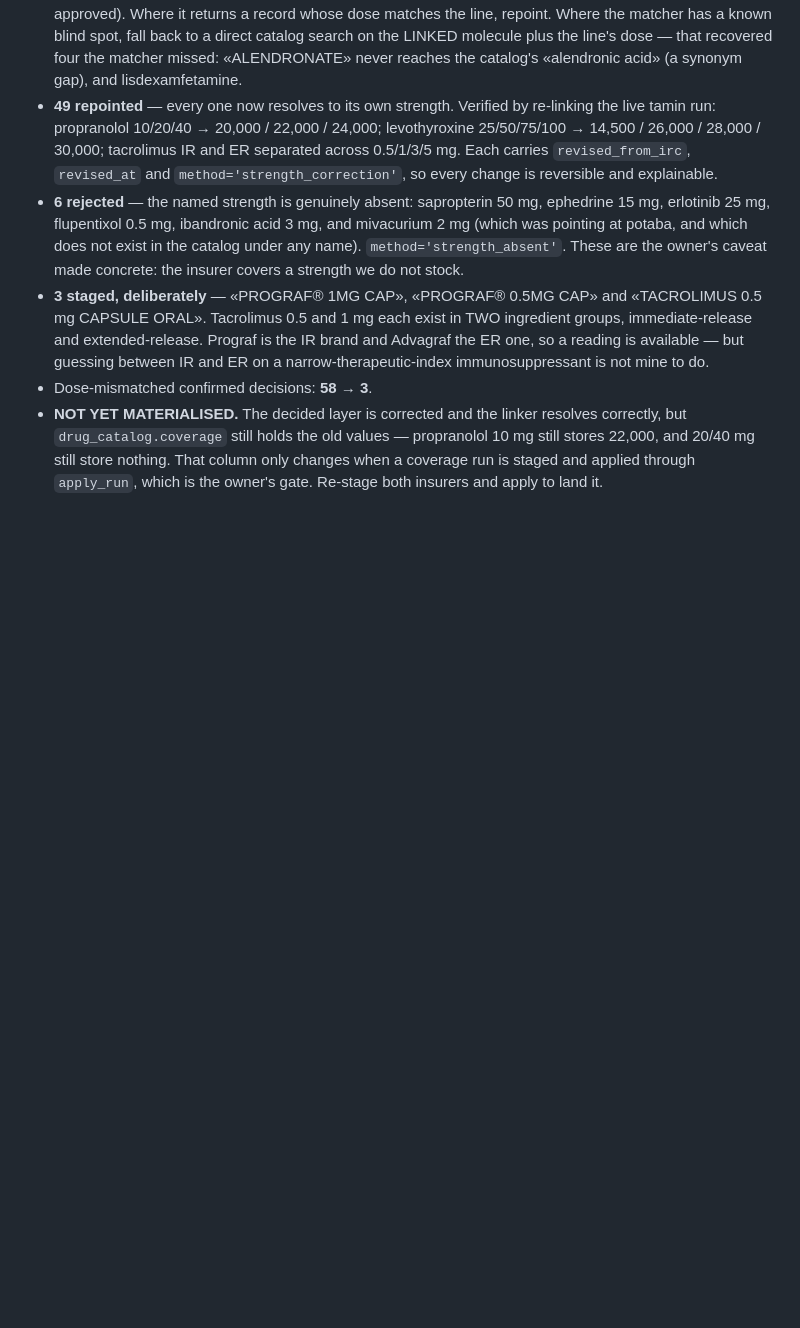
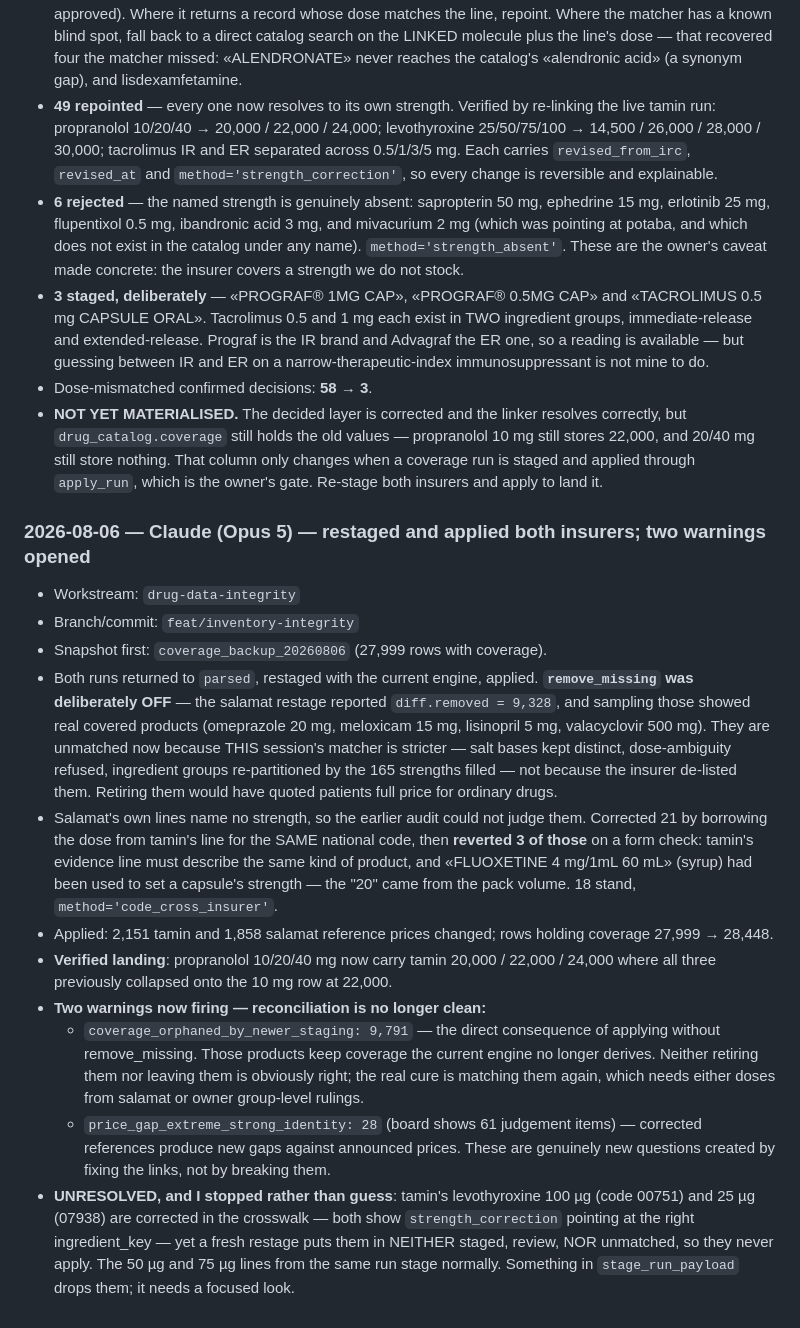
Before and after one commit to sasha-dianat/PharmPilot, a Markdown page: docs/ai-context/AI_COLLABORATION.md, the part around the change. Rendered like a GitHub page; blank space fills up the shorter version.

Commit message:
chore(coverage): restage and apply both insurers, remove_missing off
Snapshot in coverage_backup_20260806. Both runs returned to parsed, restaged
with the current engine and applied additively.

remove_missing was deliberately off. The salamat restage reported 9,328
removals, and sampling them showed real covered products — omeprazole 20 mg,
meloxicam 15 mg, lisinopril 5 mg. They are unmatched because this session's
matcher is stricter, not because the insurer de-listed them, and retiring them
would have quoted patients full price for ordinary drugs.

Salamat's lines name no strength, so 21 were corrected by borrowing the dose
from tamin's line for the same national code — then 3 reverted on a form check,
because a fluoxetine syrup line had been used to set a capsule's strength and
the number came from the pack volume.

2,151 tamin and 1,858 salamat references changed. Propranolol 10/20/40 mg now
carry 20,000/22,000/24,000 where all three collapsed onto 10 mg before.

Two warnings now fire: 9,791 coverage entries orphaned by the newer staging,
and 28 new strong-identity price gaps created by the corrected references.
Both are real questions rather than regressions, and both are recorded.

Co-Authored-By: Claude Opus 5 <noreply@anthropic.com>

```diff
--- a/docs/ai-context/AI_COLLABORATION.md
+++ b/docs/ai-context/AI_COLLABORATION.md
@@ -1013,3 +1013,42 @@ model must append an acceptance entry before editing.
   column only changes when a coverage run is staged and applied through
   `apply_run`, which is the owner's gate. Re-stage both insurers and apply to
   land it.
+
+### 2026-08-06 — Claude (Opus 5) — restaged and applied both insurers; two warnings opened
+
+- Workstream: `drug-data-integrity`
+- Branch/commit: `feat/inventory-integrity`
+- Snapshot first: `coverage_backup_20260806` (27,999 rows with coverage).
+- Both runs returned to `parsed`, restaged with the current engine, applied.
+  **`remove_missing` was deliberately OFF** — the salamat restage reported
+  `diff.removed = 9,328`, and sampling those showed real covered products
+  (omeprazole 20 mg, meloxicam 15 mg, lisinopril 5 mg, valacyclovir 500 mg).
+  They are unmatched now because THIS session's matcher is stricter — salt bases
+  kept distinct, dose-ambiguity refused, ingredient groups re-partitioned by the
+  165 strengths filled — not because the insurer de-listed them. Retiring them
+  would have quoted patients full price for ordinary drugs.
+- Salamat's own lines name no strength, so the earlier audit could not judge
+  them. Corrected 21 by borrowing the dose from tamin's line for the SAME
+  national code, then **reverted 3 of those** on a form check: tamin's evidence
+  line must describe the same kind of product, and «FLUOXETINE 4 mg/1mL 60 mL»
+  (syrup) had been used to set a capsule's strength — the "20" came from the
+  pack volume. 18 stand, `method='code_cross_insurer'`.
+- Applied: 2,151 tamin and 1,858 salamat reference prices changed; rows holding
+  coverage 27,999 → 28,448.
+- **Verified landing**: propranolol 10/20/40 mg now carry tamin 20,000 / 22,000 /
+  24,000 where all three previously collapsed onto the 10 mg row at 22,000.
+- **Two warnings now firing — reconciliation is no longer clean:**
+  - `coverage_orphaned_by_newer_staging: 9,791` — the direct consequence of
+    applying without remove_missing. Those products keep coverage the current
+    engine no longer derives. Neither retiring them nor leaving them is
+    obviously right; the real cure is matching them again, which needs either
+    doses from salamat or owner group-level rulings.
+  - `price_gap_extreme_strong_identity: 28` (board shows 61 judgement items) —
+    corrected references produce new gaps against announced prices. These are
+    genuinely new questions created by fixing the links, not by breaking them.
+- **UNRESOLVED, and I stopped rather than guess**: tamin's levothyroxine 100 µg
+  (code 00751) and 25 µg (07938) are corrected in the crosswalk — both show
+  `strength_correction` pointing at the right ingredient_key — yet a fresh
+  restage puts them in NEITHER staged, review, NOR unmatched, so they never
+  apply. The 50 µg and 75 µg lines from the same run stage normally. Something
+  in `stage_run_payload` drops them; it needs a focused look.
```
